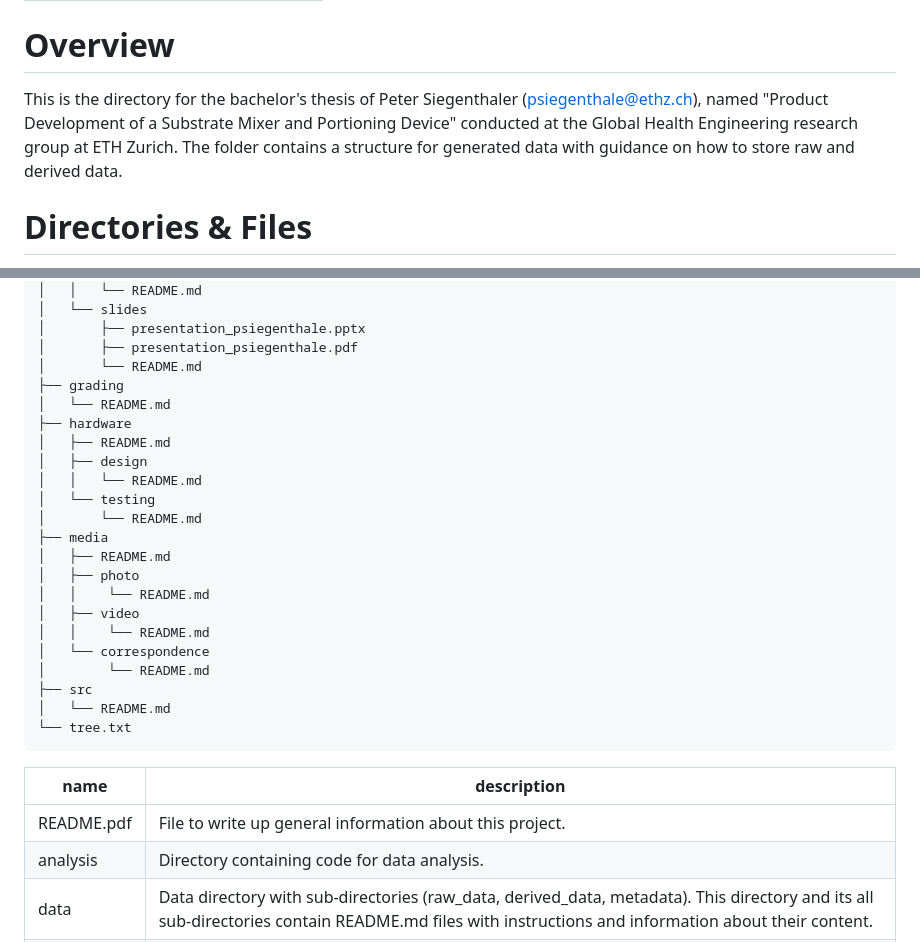
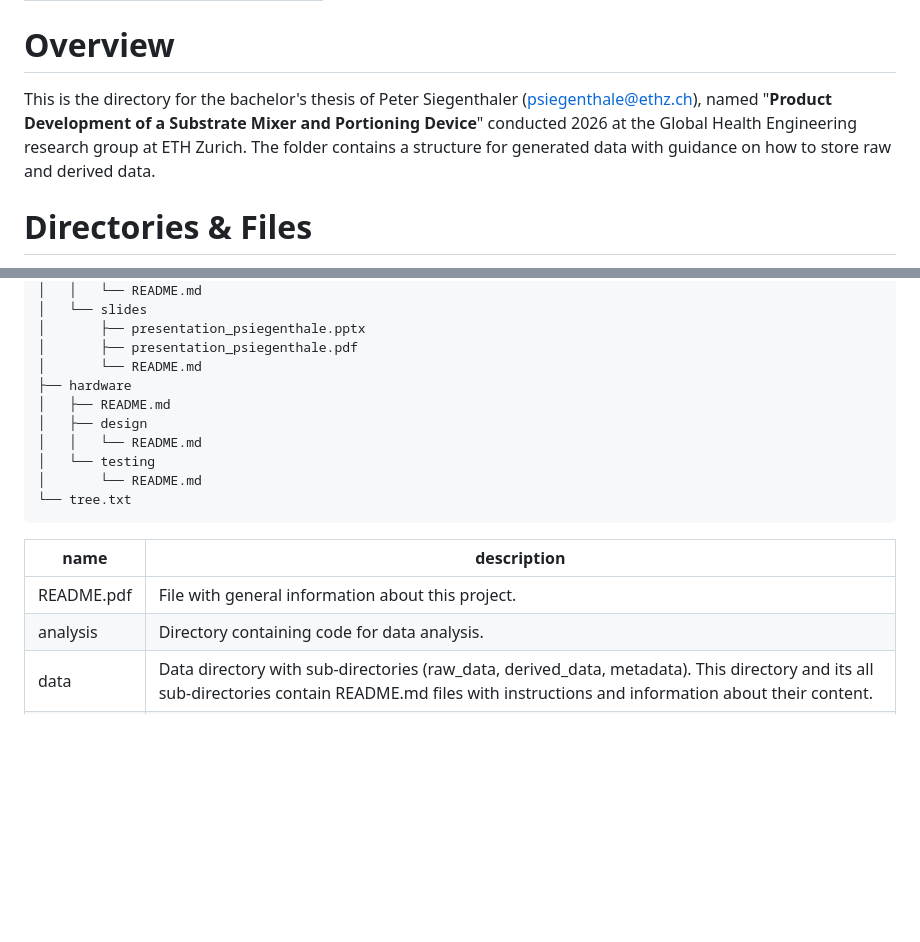
Before and after one commit to Global-Health-Engineering/mushroom-substrate-mixer-and-portioner, a Markdown page: README.md, 2 parts joined by grey strips. Rendered like a GitHub page; blank space fills up the shorter version.

```diff
--- a/README.md
+++ b/README.md
@@ -5,7 +5,7 @@ output: pdf_document
 
 # Overview
 
-This is the directory for the bachelor's thesis of Peter Siegenthaler (psiegenthale@ethz.ch), named "Product Development of a Substrate Mixer and Portioning Device" conducted at the Global Health Engineering research group at ETH Zurich. The folder contains a structure for generated data with guidance on how to store raw and derived data.
+This is the directory for the bachelor's thesis of Peter Siegenthaler (psiegenthale@ethz.ch), named "**Product Development of a Substrate Mixer and Portioning Device**" conducted 2026 at the Global Health Engineering research group at ETH Zurich. The folder contains a structure for generated data with guidance on how to store raw and derived data.
 
 
 # Directories & Files
@@ -36,29 +36,17 @@ The repository has the following directory tree:
     │       ├── presentation_psiegenthale.pptx
     │       ├── presentation_psiegenthale.pdf
     │       └── README.md
-    ├── grading
-    │   └── README.md
     ├── hardware
     │   ├── README.md
     │   ├── design
     │   │   └── README.md
     │   └── testing
     │       └── README.md
-    ├── media
-    │   ├── README.md
-    │   ├── photo
-    │   │    └── README.md
-    │   ├── video
-    │   │    └── README.md
-    │   └── correspondence
-    │        └── README.md
-    ├── src
-    │   └── README.md
     └── tree.txt
 
 | name         | description                                                                                                                                                                                                                        |
 | ------------ | ---------------------------------------------------------------------------------------------------------------------------------------------------------------------------------------------------------------------------------- |
-| README.pdf   | File to write up general information about this project.                                                                                                                                                                           |
+| README.pdf   | File with general information about this project.                                                                                                                                                                           |
 | analysis     | Directory containing code for data analysis.                                                                                                                                                                 |
 | data         | Data directory with sub-directories (raw_data, derived_data, metadata). This directory and its all sub-directories contain README.md files with instructions and information about their content.                                  |
 | docs         | Directory for documents that are generated as part of the project. Two sub-folders (report and slides) provide the manuscript and the presentations prepared over the course of the project. |
```
